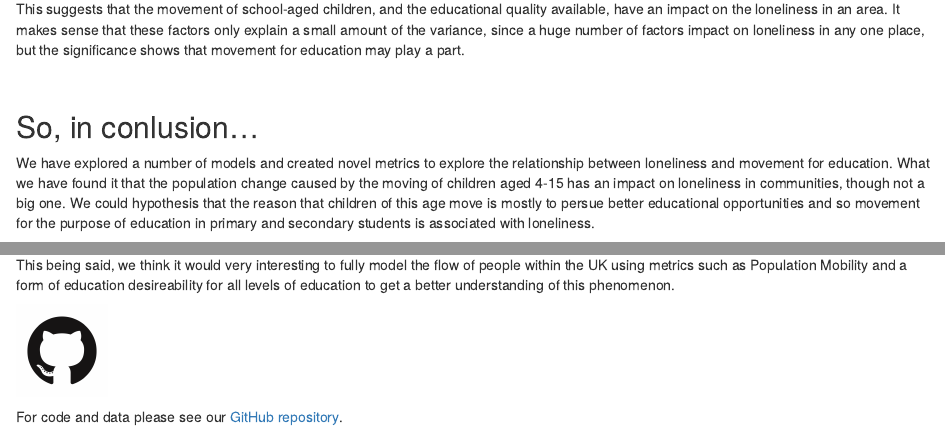
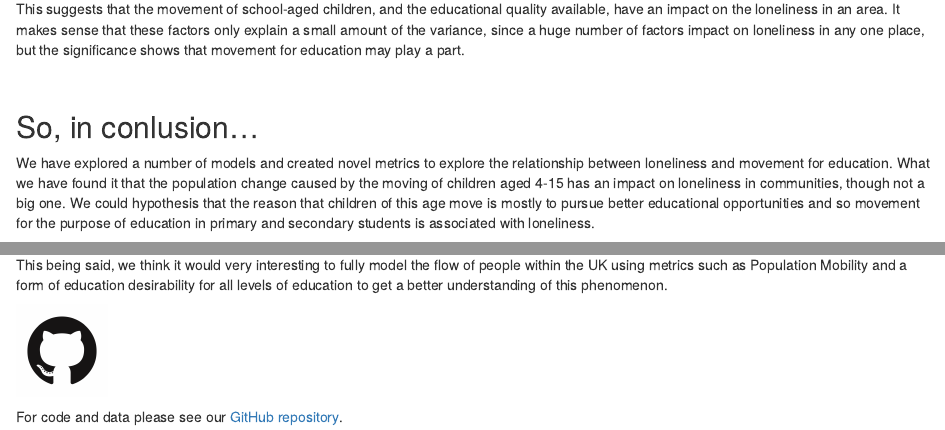
Before and after one commit to ninadicara/ONS-Data-Challenge-2019, an R Markdown document (ONS Data Challenge Report.Rmd): the page in a window 1100 px wide, from 4570 px down, and a second part further down, joined at a grey line. Rendered offline with R 4.5, knitr and Pandoc, with nearby package versions; code that draws random numbers runs with fixed seeds of ours; some code elsewhere in the file could not run offline.

Commit message:
Add files via upload

````diff
--- a/ONS Data Challenge Report.Rmd
+++ b/ONS Data Challenge Report.Rmd
@@ -333,7 +333,7 @@ rpart.plot(tree, box.palette="RdBu", shadow.col="gray")
 
 
 ## So, in conlusion...
-We have explored a number of models and created novel metrics to explore the relationship between loneliness and movement for education. What we have found it that the population change caused by the moving of children aged 4-15 has an impact on loneliness in communities, though not a big one. We could hypothesis that the reason that children of this age move is mostly to persue better educational opportunities and so movement for the purpose of education in primary and secondary students is associated with loneliness.
+We have explored a number of models and created novel metrics to explore the relationship between loneliness and movement for education. What we have found it that the population change caused by the moving of children aged 4-15 has an impact on loneliness in communities, though not a big one. We could hypothesis that the reason that children of this age move is mostly to pursue better educational opportunities and so movement for the purpose of education in primary and secondary students is associated with loneliness.
 
 In particular the decision tree suggests that places with 'better' schools (higher SDS) who experience high turn over of children are more likely to be lonely than those with low turnover and those with high turnover and poorer schools. This would support our hypothesis that families moving into areas with better schools for upward social mobility through education creates more loneliness in those areas.
 
@@ -346,7 +346,7 @@ We set out to answer this question using open government data, and wish to ackno
 * No information is publically available on where people have moved to-from, only the inflow and outflow from each area.
 * Movement within boroughs (i.e. to new catchment areas) may have as significant effect on loneliness as movement between Local Authorities but there are no figures for this data publicly available.
 
-This being said, we think it would very interesting to fully model the flow of people within the UK using metrics such as Population Mobility and a form of education desireability for all levels of education to get a better understanding of this phenomenon.
+This being said, we think it would very interesting to fully model the flow of people within the UK using metrics such as Population Mobility and a form of education desirability for all levels of education to get a better understanding of this phenomenon.
 
 ```{r GitHub, fig.align="left", echo=FALSE, out.width='10%'}
 knitr::include_graphics('images/GitHub.png')
````
